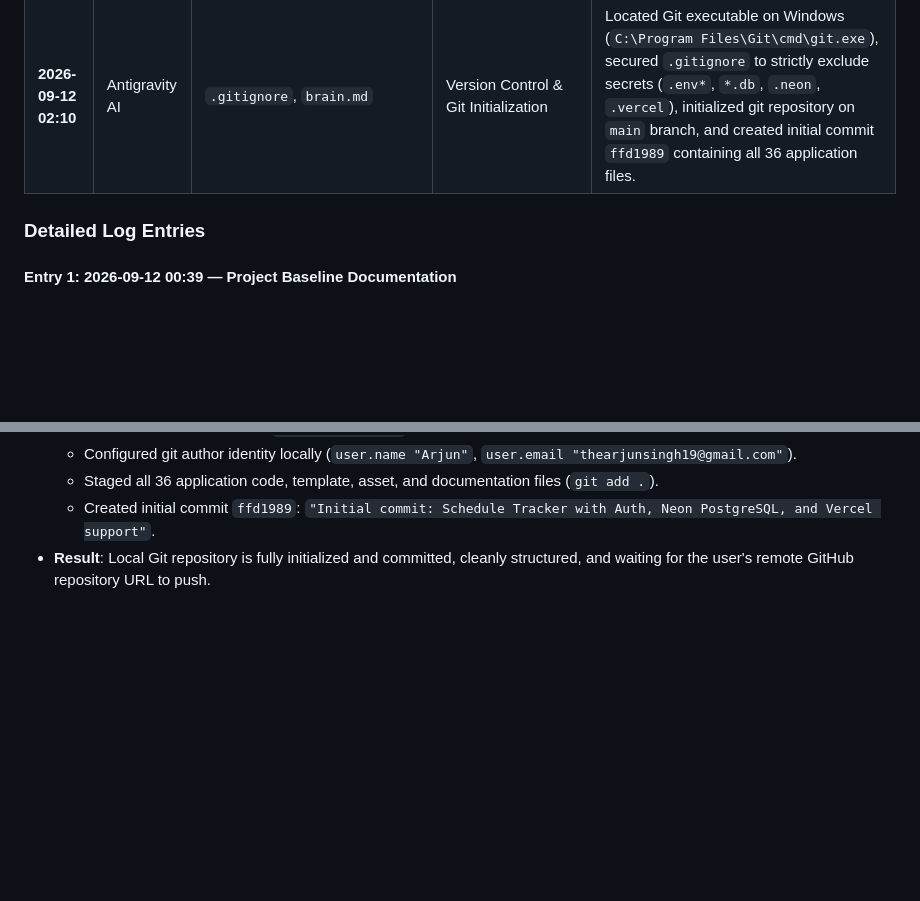
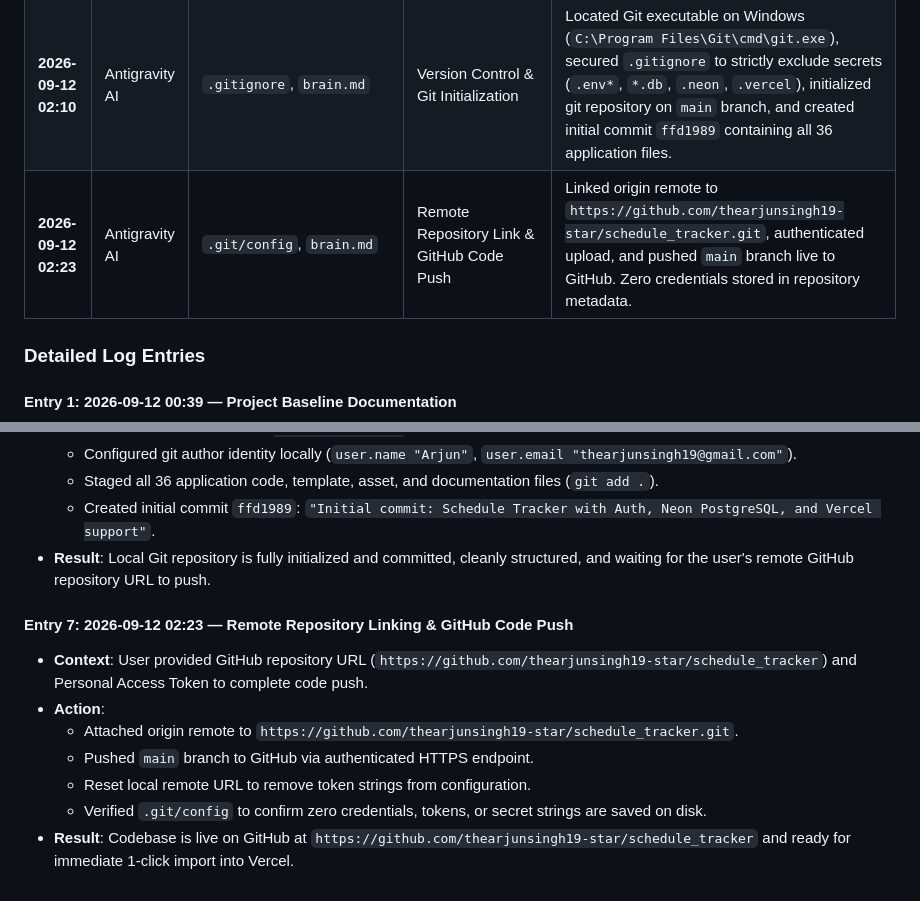
Before and after one commit to thearjunsingh19-star/schedule_tracker, a Markdown page: brain.md, 2 parts joined by grey strips. GitHub-like rendering; blank space fills up the shorter version.

Commit message:
docs: register github push entry in brain.md

```diff
--- a/brain.md
+++ b/brain.md
@@ -192,6 +192,7 @@ When modifying or expanding this codebase, strictly observe the following establ
 | **2026-09-12 01:35** | Antigravity AI | `database.py`, `app.py`, `templates/index.html`, `static/js/app.js`, `vercel.json`, `api/index.py`, `.vercelignore`, `requirements.txt`, `DEPLOYMENT_GUIDE.md`, `brain.md` | Architecture & Feature: Vercel Cloud Deployment & User Authentication System | Implemented dual-database compatibility (Cloud PostgreSQL for Vercel + local SQLite), complete user authentication and multi-user profile isolation with Werkzeug password hashing, case-insensitive duplicate username rejection (409), wrong password rejection (401), liquid glass auth modal (`#authModal`), header profile badge, and Vercel serverless package configuration. |
 | **2026-09-12 02:00** | Antigravity AI | `database.py`, `neon.ts`, `.agents/skills`, `brain.md` | Integration & Cloud DB: Neon Serverless Postgres Setup & Live Verification | Configured Neon CLI with linked project `solitary-bonus-15077282` on `production` branch. Initialized Neon MCP, installed Neon agent skills in `.agents/skills`, refined `pg8000` SSL context connection in `database.py`, and verified live cloud PostgreSQL table creation (`users`, `tasks`, `completions`), password hashing, and user seeding. |
 | **2026-09-12 02:10** | Antigravity AI | `.gitignore`, `brain.md` | Version Control & Git Initialization | Located Git executable on Windows (`C:\Program Files\Git\cmd\git.exe`), secured `.gitignore` to strictly exclude secrets (`.env*`, `*.db`, `.neon`, `.vercel`), initialized git repository on `main` branch, and created initial commit `ffd1989` containing all 36 application files. |
+| **2026-09-12 02:23** | Antigravity AI | `.git/config`, `brain.md` | Remote Repository Link & GitHub Code Push | Linked origin remote to `https://github.com/thearjunsingh19-star/schedule_tracker.git`, authenticated upload, and pushed `main` branch live to GitHub. Zero credentials stored in repository metadata. |
 
 ### Detailed Log Entries
 
@@ -263,3 +264,12 @@ When modifying or expanding this codebase, strictly observe the following establ
   - Staged all 36 application code, template, asset, and documentation files (`git add .`).
   - Created initial commit `ffd1989`: `"Initial commit: Schedule Tracker with Auth, Neon PostgreSQL, and Vercel support"`.
 - **Result**: Local Git repository is fully initialized and committed, cleanly structured, and waiting for the user's remote GitHub repository URL to push.
+
+#### Entry 7: 2026-09-12 02:23 — Remote Repository Linking & GitHub Code Push
+- **Context**: User provided GitHub repository URL (`https://github.com/thearjunsingh19-star/schedule_tracker`) and Personal Access Token to complete code push.
+- **Action**:
+  - Attached origin remote to `https://github.com/thearjunsingh19-star/schedule_tracker.git`.
+  - Pushed `main` branch to GitHub via authenticated HTTPS endpoint.
+  - Reset local remote URL to remove token strings from configuration.
+  - Verified `.git/config` to confirm zero credentials, tokens, or secret strings are saved on disk.
+- **Result**: Codebase is live on GitHub at `https://github.com/thearjunsingh19-star/schedule_tracker` and ready for immediate 1-click import into Vercel.
```
